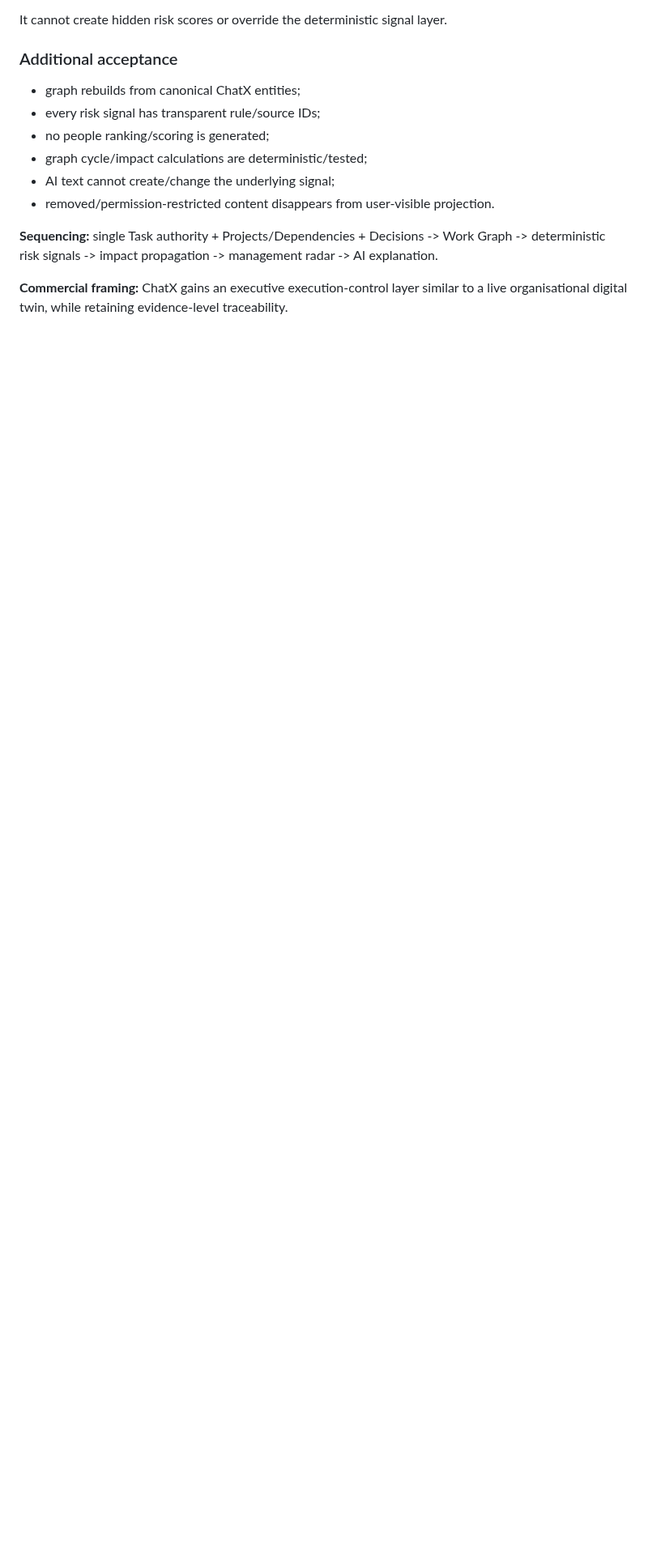
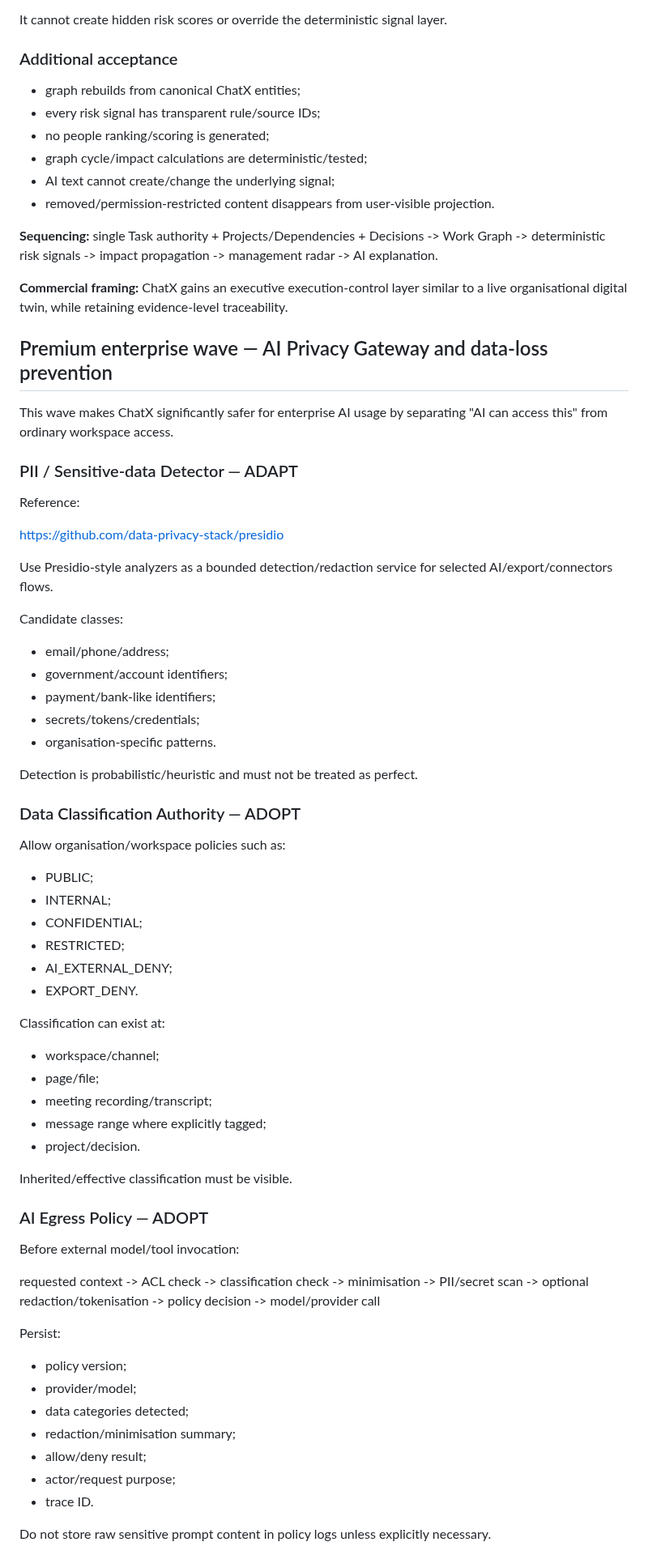
Before and after one commit to PetrFedin/chat, a Markdown page: docs/CHATX_INTEGRATION_MASTER_PLAN_2026-10-01.md, the part around one of its changes. Shown at 81% size. Rendered like a GitHub page; blank space fills up the shorter version.

Commit message:
docs: add enterprise premium wave

```diff
--- a/docs/CHATX_INTEGRATION_MASTER_PLAN_2026-10-01.md
+++ b/docs/CHATX_INTEGRATION_MASTER_PLAN_2026-10-01.md
@@ -681,3 +681,65 @@ It cannot create hidden risk scores or override the deterministic signal layer.
 **Sequencing:** single Task authority + Projects/Dependencies + Decisions -> Work Graph -> deterministic risk signals -> impact propagation -> management radar -> AI explanation.
 
 **Commercial framing:** ChatX gains an executive execution-control layer similar to a live organisational digital twin, while retaining evidence-level traceability.
+
+## Premium enterprise wave — AI Privacy Gateway and data-loss prevention
+
+This wave makes ChatX significantly safer for enterprise AI usage by separating "AI can access this" from ordinary workspace access.
+
+### PII / Sensitive-data Detector — ADAPT
+
+Reference:
+
+https://github.com/data-privacy-stack/presidio
+
+Use Presidio-style analyzers as a bounded detection/redaction service for selected AI/export/connectors flows.
+
+Candidate classes:
+
+- email/phone/address;
+- government/account identifiers;
+- payment/bank-like identifiers;
+- secrets/tokens/credentials;
+- organisation-specific patterns.
+
+Detection is probabilistic/heuristic and must not be treated as perfect.
+
+### Data Classification Authority — ADOPT
+
+Allow organisation/workspace policies such as:
+
+- PUBLIC;
+- INTERNAL;
+- CONFIDENTIAL;
+- RESTRICTED;
+- AI_EXTERNAL_DENY;
+- EXPORT_DENY.
+
+Classification can exist at:
+
+- workspace/channel;
+- page/file;
+- meeting recording/transcript;
+- message range where explicitly tagged;
+- project/decision.
+
+Inherited/effective classification must be visible.
+
+### AI Egress Policy — ADOPT
+
+Before external model/tool invocation:
+
+requested context -> ACL check -> classification check -> minimisation -> PII/secret scan -> optional redaction/tokenisation -> policy decision -> model/provider call
+
+Persist:
+
+- policy version;
+- provider/model;
+- data categories detected;
+- redaction/minimisation summary;
+- allow/deny result;
+- actor/request purpose;
+- trace ID.
+
+Do not store raw sensitive prompt content in policy logs unless explicitly necessary.
+
```
Also changed, not shown: other parts of docs/CHATX_INTEGRATION_MASTER_PLAN_2026-10-01.md (+50 -0 lines).
